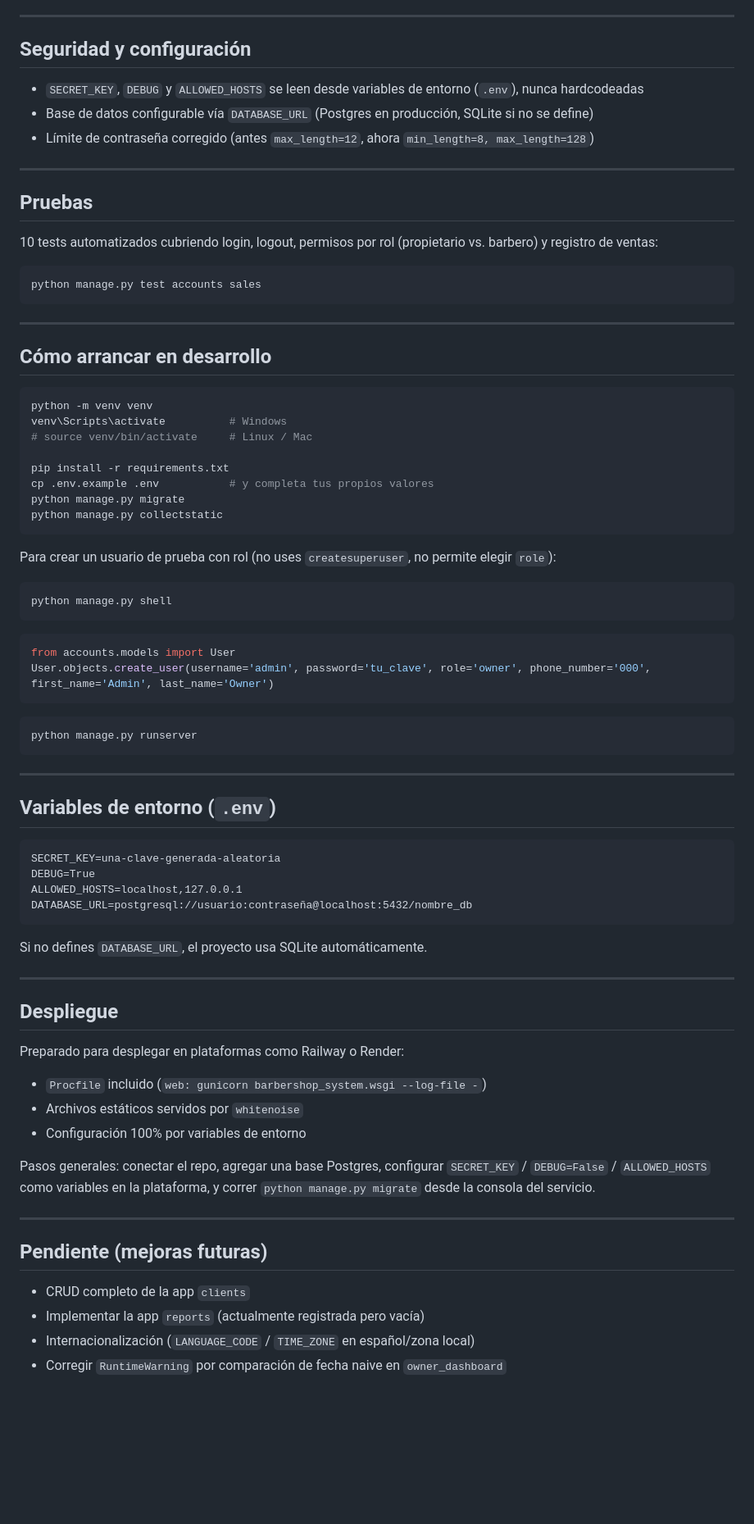
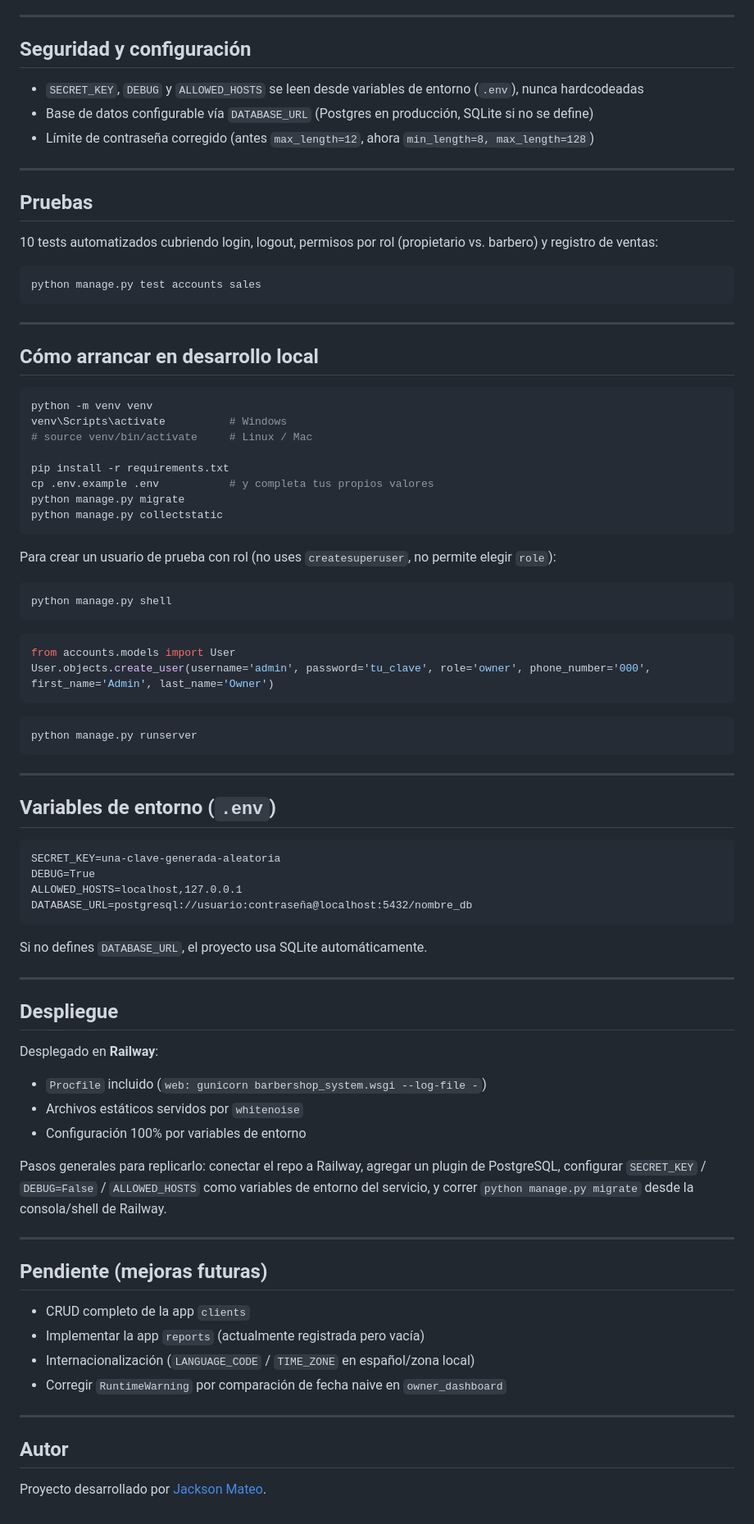
Before and after one commit to JacksonMateo4real/BarberPro-Mini-Sistema-de-cobros-, a Markdown page: README.md, the part around one of its changes. Shown at 82% size. Drawn GitHub-style; blank space fills up the shorter version.

````diff
--- a/README.md
+++ b/README.md
@@ -46,6 +74,8 @@ Estos problemas existían en versiones anteriores y ya están resueltos:
 
 ---
 
+
+
 ## Seguridad y configuración
 
 - `SECRET_KEY`, `DEBUG` y `ALLOWED_HOSTS` se leen desde variables de entorno (`.env`), nunca hardcodeadas
@@ -54,17 +84,21 @@ Estos problemas existían en versiones anteriores y ya están resueltos:
 
 ---
 
+
+
 ## Pruebas
 
 10 tests automatizados cubriendo login, logout, permisos por rol (propietario vs. barbero) y registro de ventas:
 
-```
+```bash
 python manage.py test accounts sales
 ```
 
 ---
 
-## Cómo arrancar en desarrollo
+
+
+## Cómo arrancar en desarrollo local
 
 ```bash
 python -m venv venv
@@ -82,6 +116,7 @@ Para crear un usuario de prueba con rol (no uses `createsuperuser`, no permite e
 ```bash
 python manage.py shell
 ```
+
 ```python
 from accounts.models import User
 User.objects.create_user(username='admin', password='tu_clave', role='owner', phone_number='000', first_name='Admin', last_name='Owner')
@@ -92,6 +127,8 @@ python manage.py runserver
 ```
 
 ---
+
+
 
 ## Variables de entorno (`.env`)
 
@@ -106,17 +143,21 @@ Si no defines `DATABASE_URL`, el proyecto usa SQLite automáticamente.
 
 ---
 
+
+
 ## Despliegue
 
-Preparado para desplegar en plataformas como Railway o Render:
+Desplegado en **Railway**:
 
 - `Procfile` incluido (`web: gunicorn barbershop_system.wsgi --log-file -`)
 - Archivos estáticos servidos por `whitenoise`
 - Configuración 100% por variables de entorno
 
-Pasos generales: conectar el repo, agregar una base Postgres, configurar `SECRET_KEY` / `DEBUG=False` / `ALLOWED_HOSTS` como variables en la plataforma, y correr `python manage.py migrate` desde la consola del servicio.
+Pasos generales para replicarlo: conectar el repo a Railway, agregar un plugin de PostgreSQL, configurar `SECRET_KEY` / `DEBUG=False` / `ALLOWED_HOSTS` como variables de entorno del servicio, y correr `python manage.py migrate` desde la consola/shell de Railway.
 
 ---
+
+
 
 ## Pendiente (mejoras futuras)
 
@@ -124,3 +165,11 @@ Pasos generales: conectar el repo, agregar una base Postgres, configurar `SECRET
 - Implementar la app `reports` (actualmente registrada pero vacía)
 - Internacionalización (`LANGUAGE_CODE` / `TIME_ZONE` en español/zona local)
 - Corregir `RuntimeWarning` por comparación de fecha naive en `owner_dashboard`
+
+---
+
+
+
+## Autor
+
+Proyecto desarrollado por [Jackson Mateo](https://github.com/JacksonMateo4real).
````
Also changed, not shown: other parts of README.md (+29 -1 lines).
